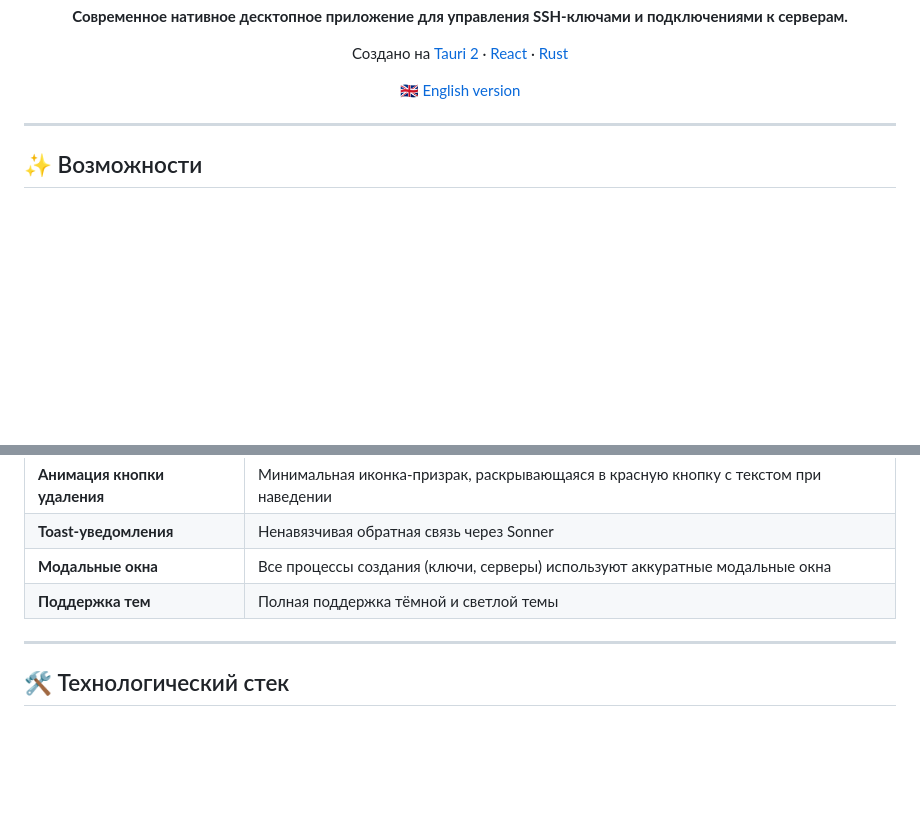
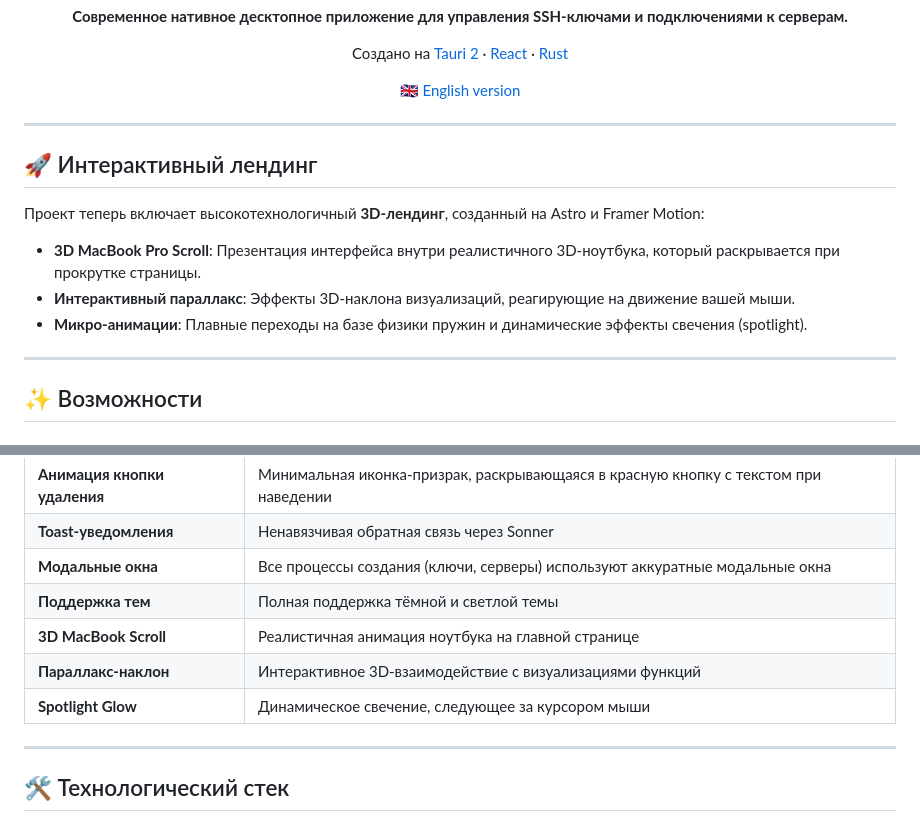
Before and after one commit to dbelyaeff/ssh-keys-manager, a Markdown page: README.ru.md, 2 parts joined by grey strips. Rendered like a GitHub page; blank space fills up the shorter version.

Commit message:
docs: update changelog and readme for version 1.2.0 premium UI release

```diff
--- a/README.ru.md
+++ b/README.ru.md
@@ -15,6 +15,14 @@
 <p align="center">
   <a href="README.md">🇬🇧 English version</a>
 </p>
+
+---
+
+## 🚀 Интерактивный лендинг
+Проект теперь включает высокотехнологичный **3D-лендинг**, созданный на Astro и Framer Motion:
+- **3D MacBook Pro Scroll**: Презентация интерфейса внутри реалистичного 3D-ноутбука, который раскрывается при прокрутке страницы.
+- **Интерактивный параллакс**: Эффекты 3D-наклона визуализаций, реагирующие на движение вашей мыши.
+- **Микро-анимации**: Плавные переходы на базе физики пружин и динамические эффекты свечения (spotlight).
 
 ---
 
@@ -74,6 +82,9 @@
 | **Toast-уведомления** | Ненавязчивая обратная связь через Sonner |
 | **Модальные окна** | Все процессы создания (ключи, серверы) используют аккуратные модальные окна |
 | **Поддержка тем** | Полная поддержка тёмной и светлой темы |
+| **3D MacBook Scroll** | Реалистичная анимация ноутбука на главной странице |
+| **Параллакс-наклон** | Интерактивное 3D-взаимодействие с визуализациями функций |
+| **Spotlight Glow** | Динамическое свечение, следующее за курсором мыши |
 
 ---
 
```
Also changed, not shown: CHANGELOG.md (+17 -0 lines), README.md (+11 -0 lines).
